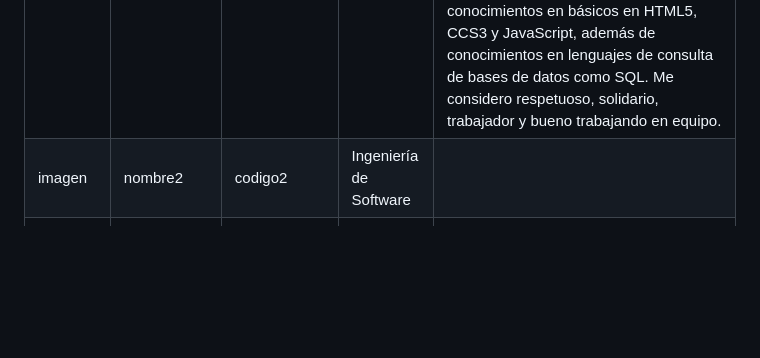
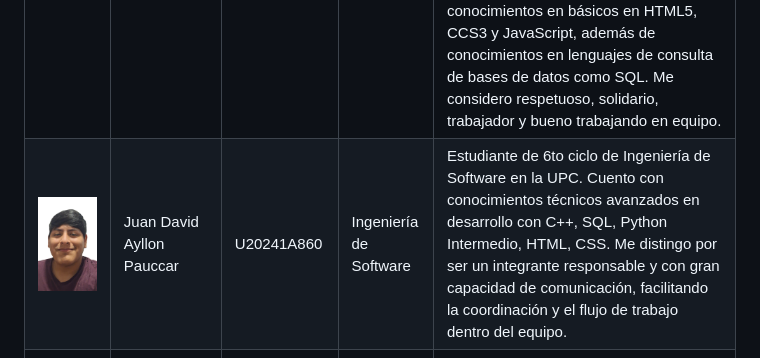
Before and after one commit to upc-pre-202620-1asi0729-7800-vantara/vantara-report, a Markdown page: docs/01-capitulo-1.md, the part around the change. Rendered like a GitHub page; pictures changed too: assets/img_juan.jpg (added); blank space fills up the shorter version.

Commit message:
docs:Add student profile for Juan

```diff
--- a/docs/01-capitulo-1.md
+++ b/docs/01-capitulo-1.md
@@ -21,7 +21,7 @@ eficiente, trazable y sostenible.
 |                                                                                     |Integrantes del equipo|Código de estudiante| Carrera | Conocimientos/Habilidades                                                                                                                                                                                                                                                      |
 |-------------------------------------------------------------------------------------| --- | --- | --- |--------------------------------------------------------------------------------------------------------------------------------------------------------------------------------------------------------------------------------------------------------------------------------|
 | <img src="../assets/img_franco.jpg"> | Franco Orlando Linares Rodríguez | U20241B645 | Ingeniería de Software |Soy Franco Linares, estudiante de Ingeniería de Software en el 5 ciclo. Desde el primer momento que elegí mi carrera sabía que había tomado una buena decisión. En los últimos 3 años he aprendido lo apasionado que soy con la programación, específicamente con el lenguaje programación C++ donde he desarrollado mis habilidades durante la carrera. También cuento con conocimientos en básicos en HTML5, CCS3 y JavaScript, además de conocimientos en lenguajes de consulta de bases de datos como SQL. Me considero respetuoso, solidario, trabajador y bueno trabajando en equipo.|
-| imagen | nombre2| codigo2 | Ingeniería de Software |  |
+| <img src="../assets/img_juan.jpg"> | Juan David Ayllon Pauccar | U20241A860 | Ingeniería de Software | Estudiante de 6to ciclo de Ingeniería de Software en la UPC. Cuento con conocimientos técnicos avanzados en desarrollo con C++, SQL, Python Intermedio, HTML, CSS. Me distingo por ser un integrante responsable y con gran capacidad de comunicación, facilitando la coordinación y el flujo de trabajo dentro del equipo. |
 | <img src="../assets/img_edu.png"> | Taza Curay, Eduardo Miguel| U20241D483 | Ingeniería de Software |  Soy estudiante de ingenieria de software, tengo 19 años, lso lenguajes que domino son c++, phyton, html y css. Me considero una persona responsable, justa y imperactiva.    |
 | imagen | nombre4 | codigo4 | Ingeniería de Software |                                                                                           |
 | <img src="../assets/Foto-David.jpg" width="100%" alt="Imagen de David"> | Meza Tataje, David | U202516291 | Ingeniería de Software | Soy David Meza estudiante de Ingeniería de Software, tengo 21 años, con conocimientos en C++, Java y C# a nivel intermedio, además de experiencia básica en el desarrollo de aplicaciones web con HTML, CSS, JavaScript y SQL. Me considero una persona colaboradora y responsable, siempre dispuesto a aprender y a trabajar en equipo para lograr los objetivos del proyecto.                                                                                                                                                                                                                                                                               |
```
